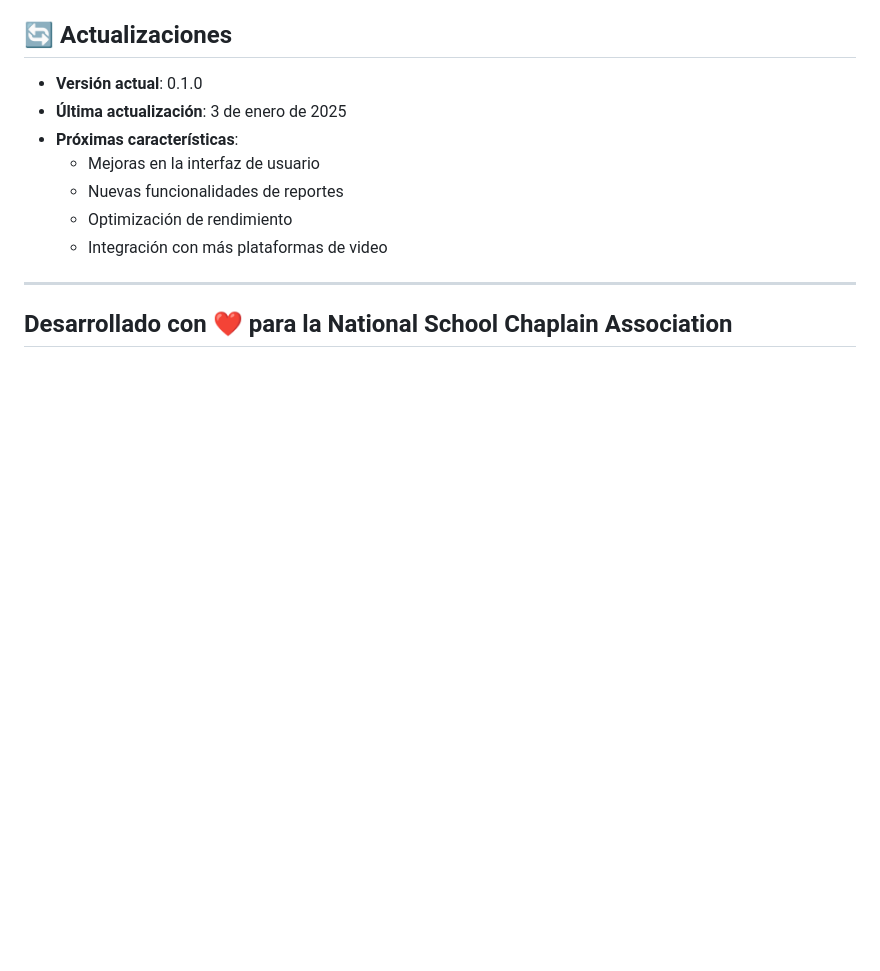
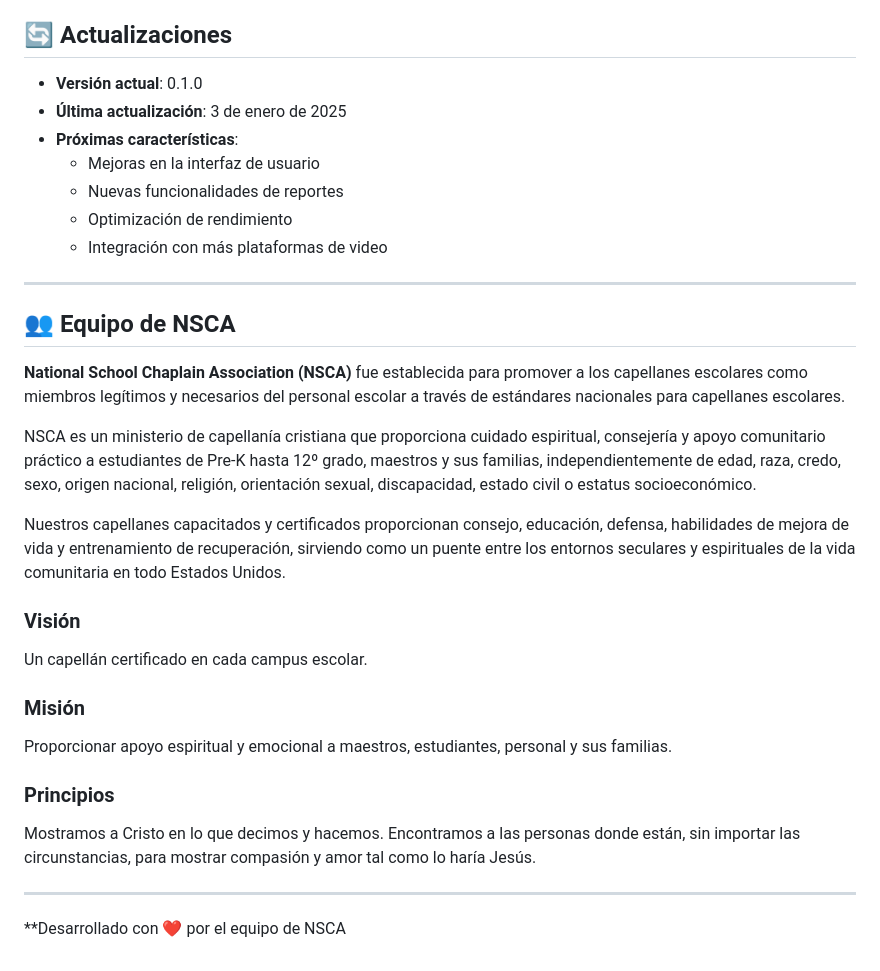
Before and after one commit to Angello-27/nsca_daily, a Markdown page: README.md, the part around the change. Rendered like a GitHub page; blank space fills up the shorter version.

Commit message:
creando contenido para el README

```diff
--- a/README.md
+++ b/README.md
@@ -233,4 +233,26 @@ Para soporte técnico o consultas sobre la aplicación, contacta a:
 
 ---
 
-## Desarrollado con ❤️ para la National School Chaplain Association
+## 👥 Equipo de NSCA
+
+**National School Chaplain Association (NSCA)** fue establecida para promover a los capellanes escolares como miembros legítimos y necesarios del personal escolar a través de estándares nacionales para capellanes escolares.
+
+NSCA es un ministerio de capellanía cristiana que proporciona cuidado espiritual, consejería y apoyo comunitario práctico a estudiantes de Pre-K hasta 12º grado, maestros y sus familias, independientemente de edad, raza, credo, sexo, origen nacional, religión, orientación sexual, discapacidad, estado civil o estatus socioeconómico.
+
+Nuestros capellanes capacitados y certificados proporcionan consejo, educación, defensa, habilidades de mejora de vida y entrenamiento de recuperación, sirviendo como un puente entre los entornos seculares y espirituales de la vida comunitaria en todo Estados Unidos.
+
+### **Visión**
+
+Un capellán certificado en cada campus escolar.
+
+### **Misión**
+
+Proporcionar apoyo espiritual y emocional a maestros, estudiantes, personal y sus familias.
+
+### **Principios**
+
+Mostramos a Cristo en lo que decimos y hacemos. Encontramos a las personas donde están, sin importar las circunstancias, para mostrar compasión y amor tal como lo haría Jesús.
+
+---
+
+**Desarrollado con ❤️ por el equipo de NSCA
```
